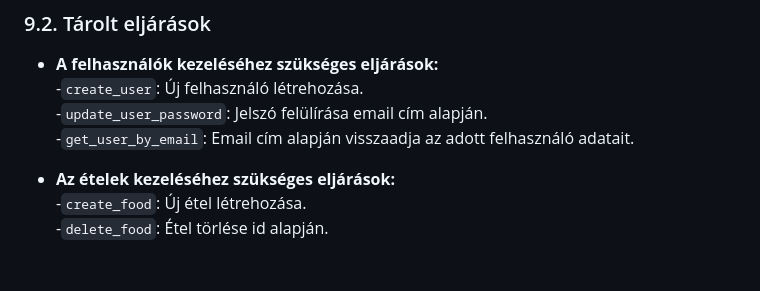
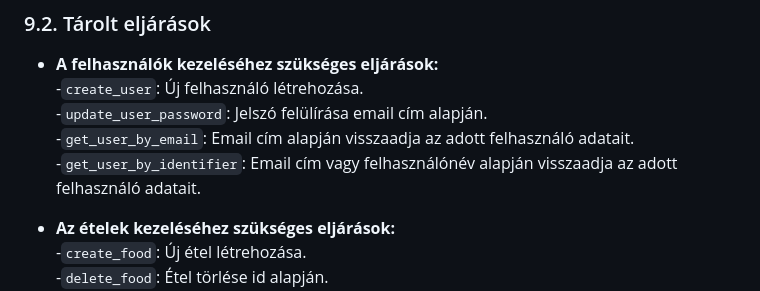
Before and after one commit to KKondor/2025-szfm-big-project, a Markdown page: docs/rendszerterv.md, the part around the change. GitHub-like rendering; blank space fills up the shorter version.

Commit message:
rendszerterv.md, tárolt eljárások, get_user_by_identifie hozzáadása

```diff
--- a/docs/rendszerterv.md
+++ b/docs/rendszerterv.md
@@ -388,6 +388,7 @@ Ezek a megoldások kielégítik az N2 (**Megbízhatóság**) és N4 (**Biztonsá
   -`create_user`: Új felhasználó létrehozása.<br>
   -`update_user_password`: Jelszó felülírása email cím alapján.<br>
   -`get_user_by_email`: Email cím alapján visszaadja az adott felhasználó adatait.<br>
+  -`get_user_by_identifier`: Email cím vagy felhasználónév alapján visszaadja az adott felhasználó adatait.<br>
 
 - **Az ételek kezeléséhez szükséges eljárások:**<br>
   -`create_food`: Új étel létrehozása.<br>
```
